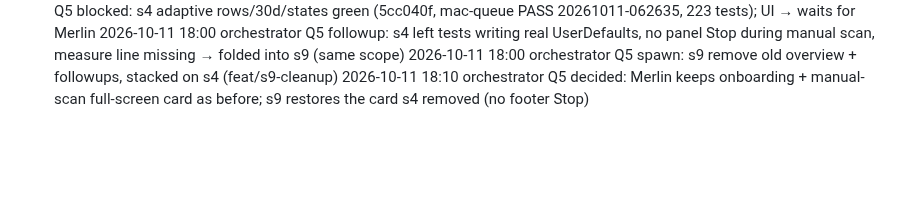
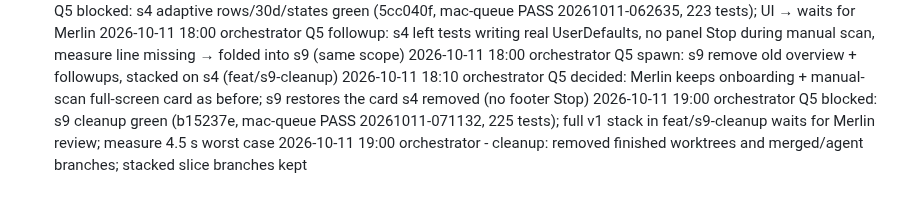
Before and after one commit to merlinkraemer/prunr, a Markdown page: docs/journal.md, the part around the change. GitHub-like rendering; blank space fills up the shorter version.

```diff
--- a/docs/journal.md
+++ b/docs/journal.md
@@ -26,3 +26,5 @@
 2026-10-11 18:00 orchestrator Q5 followup: s4 left tests writing real UserDefaults, no panel Stop during manual scan, measure line missing → folded into s9 (same scope)
 2026-10-11 18:00 orchestrator Q5 spawn: s9 remove old overview + followups, stacked on s4 (feat/s9-cleanup)
 2026-10-11 18:10 orchestrator Q5 decided: Merlin keeps onboarding + manual-scan full-screen card as before; s9 restores the card s4 removed (no footer Stop)
+2026-10-11 19:00 orchestrator Q5 blocked: s9 cleanup green (b15237e, mac-queue PASS 20261011-071132, 225 tests); full v1 stack in feat/s9-cleanup waits for Merlin review; measure 4.5 s worst case
+2026-10-11 19:00 orchestrator - cleanup: removed finished worktrees and merged/agent branches; stacked slice branches kept
```
Also changed, not shown: docs/STATE.md (+8 -9 lines).
